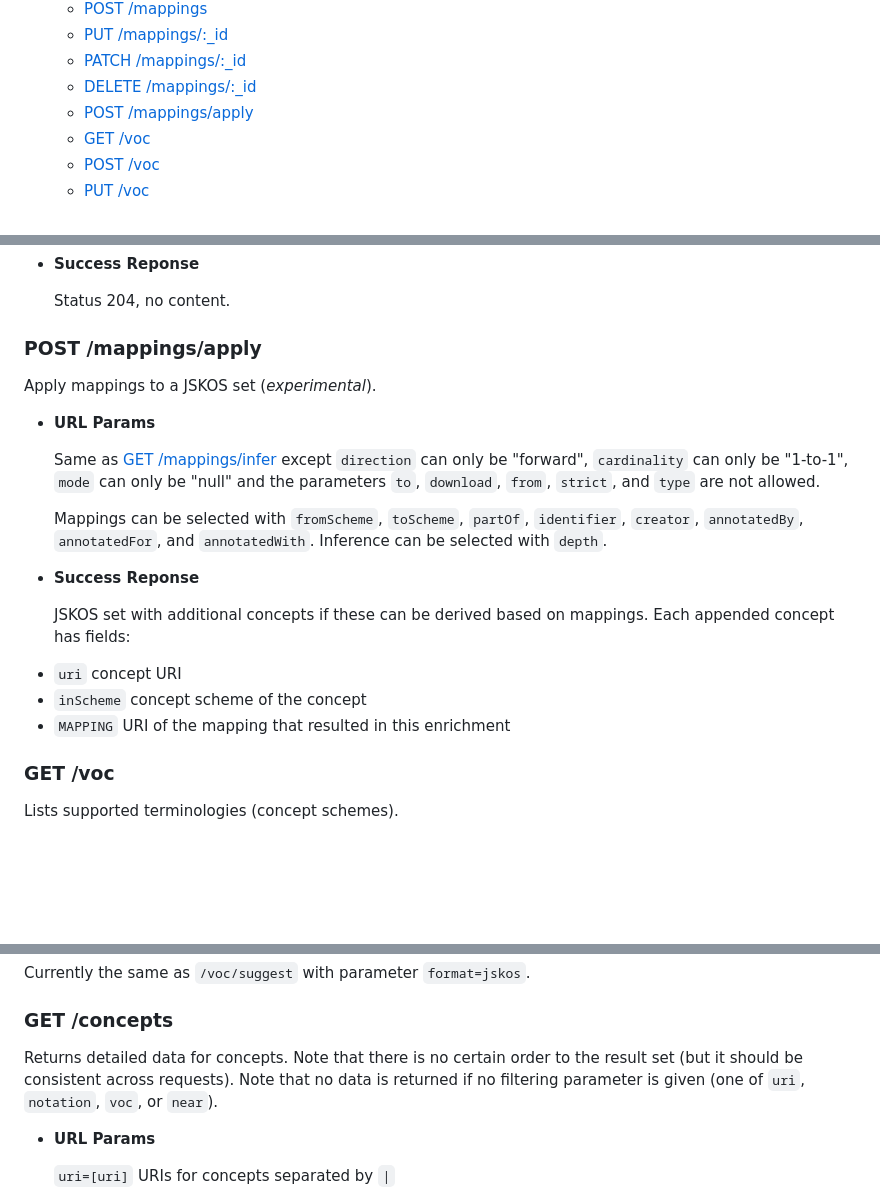
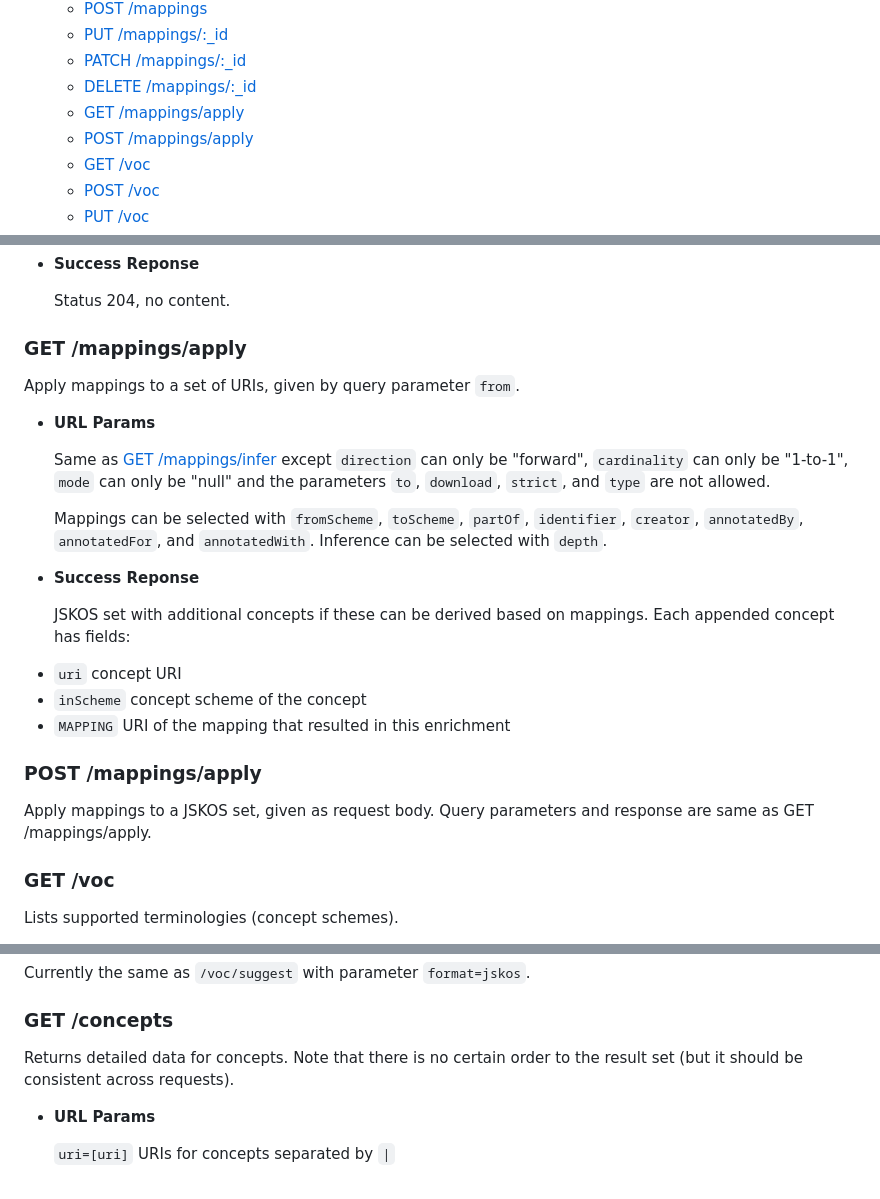
Before and after one commit to gbv/jskos-server, a Markdown page: index.md, 3 parts joined by grey strips. Drawn GitHub-style; blank space fills up the shorter version.

Commit message:
deploy: b3216dcd60559cae7c5a4e1a2f581b84d8b4a519

```diff
--- a/index.md
+++ b/index.md
@@ -47,6 +47,7 @@ JSKOS Server implements the JSKOS API web service and storage for [JSKOS] data s
   - [PUT /mappings/:\_id](#put-mappings_id)
   - [PATCH /mappings/:\_id](#patch-mappings_id)
   - [DELETE /mappings/:\_id](#delete-mappings_id)
+  - [GET /mappings/apply](#get-mappingsapply)
   - [POST /mappings/apply](#post-mappingsapply)
   - [GET /voc](#get-voc)
   - [POST /voc](#post-voc)
@@ -1667,12 +1668,12 @@ Deletes a mapping from the database.
 
   Status 204, no content.
 
-### POST /mappings/apply
-Apply mappings to a JSKOS set (*experimental*).
-
-* **URL Params**
-
-  Same as [GET /mappings/infer](#get-mappingsinfer) except `direction` can only be "forward", `cardinality` can only be "1-to-1", `mode` can only be "null" and the parameters `to`, `download`, `from`, `strict`, and `type` are not allowed.
+### GET /mappings/apply
+Apply mappings to a set of URIs, given by query parameter `from`.
+
+* **URL Params**
+
+  Same as [GET /mappings/infer](#get-mappingsinfer) except `direction` can only be "forward", `cardinality` can only be "1-to-1", `mode` can only be "null" and the parameters `to`, `download`, `strict`, and `type` are not allowed.
 
   Mappings can be selected with `fromScheme`, `toScheme`, `partOf`, `identifier`, `creator`, `annotatedBy`, `annotatedFor`, and `annotatedWith`. Inference can be selected with `depth`.
 
@@ -1684,6 +1685,8 @@ Apply mappings to a JSKOS set (*experimental*).
  - `inScheme` concept scheme of the concept
  - `MAPPING` URI of the mapping that resulted in this enrichment
 
+### POST /mappings/apply
+Apply mappings to a JSKOS set, given as request body. Query parameters and response are same as GET /mappings/apply.
 
 ### GET /voc
 Lists supported terminologies (concept schemes).
@@ -1869,7 +1872,7 @@ Returns concept scheme suggestions.
 Currently the same as `/voc/suggest` with parameter `format=jskos`.
 
 ### GET /concepts
-Returns detailed data for concepts. Note that there is no certain order to the result set (but it should be consistent across requests). Note that no data is returned if no filtering parameter is given (one of `uri`, `notation`, `voc`, or `near`).
+Returns detailed data for concepts. Note that there is no certain order to the result set (but it should be consistent across requests).
 
 * **URL Params**
 
```
